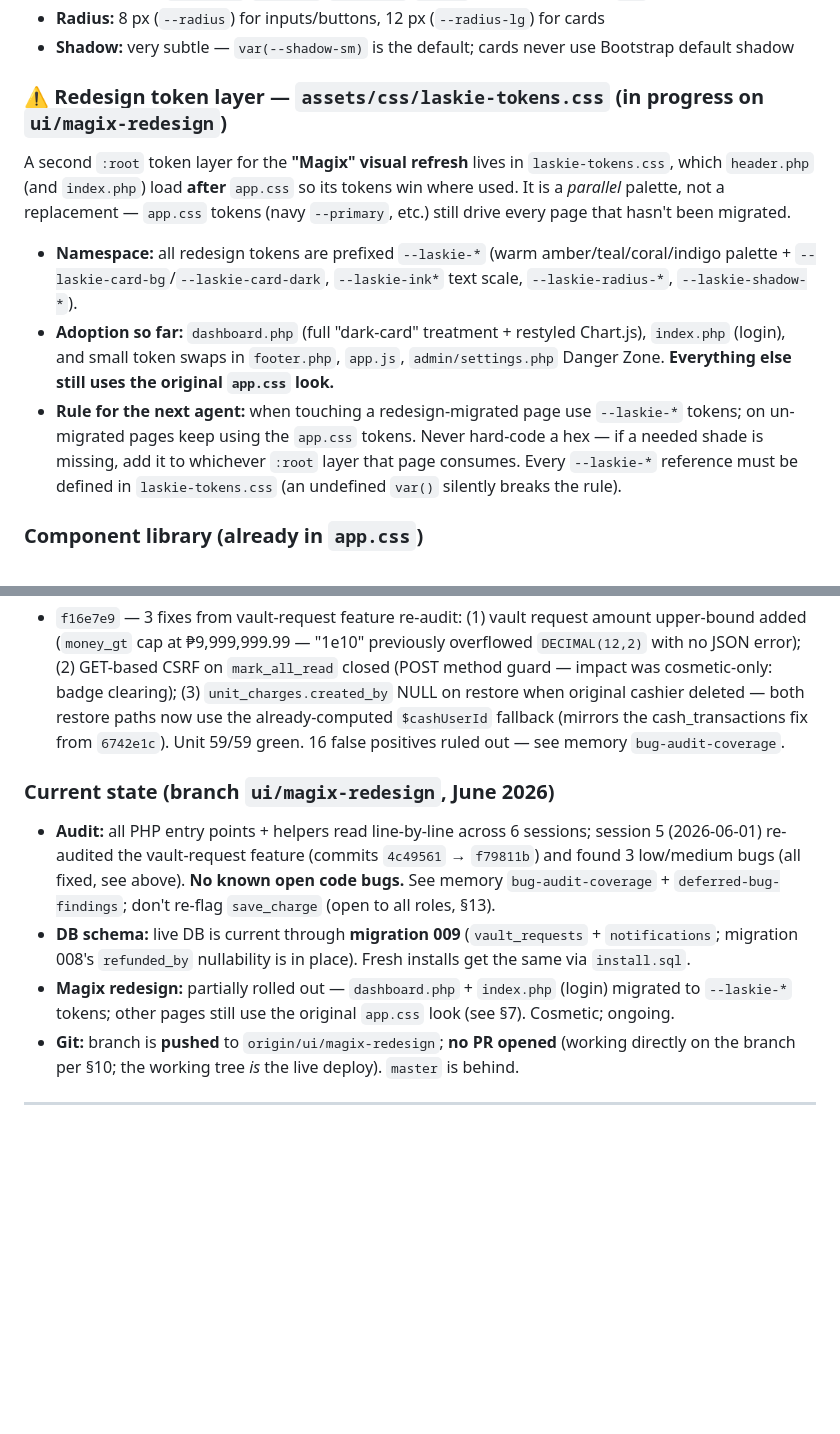
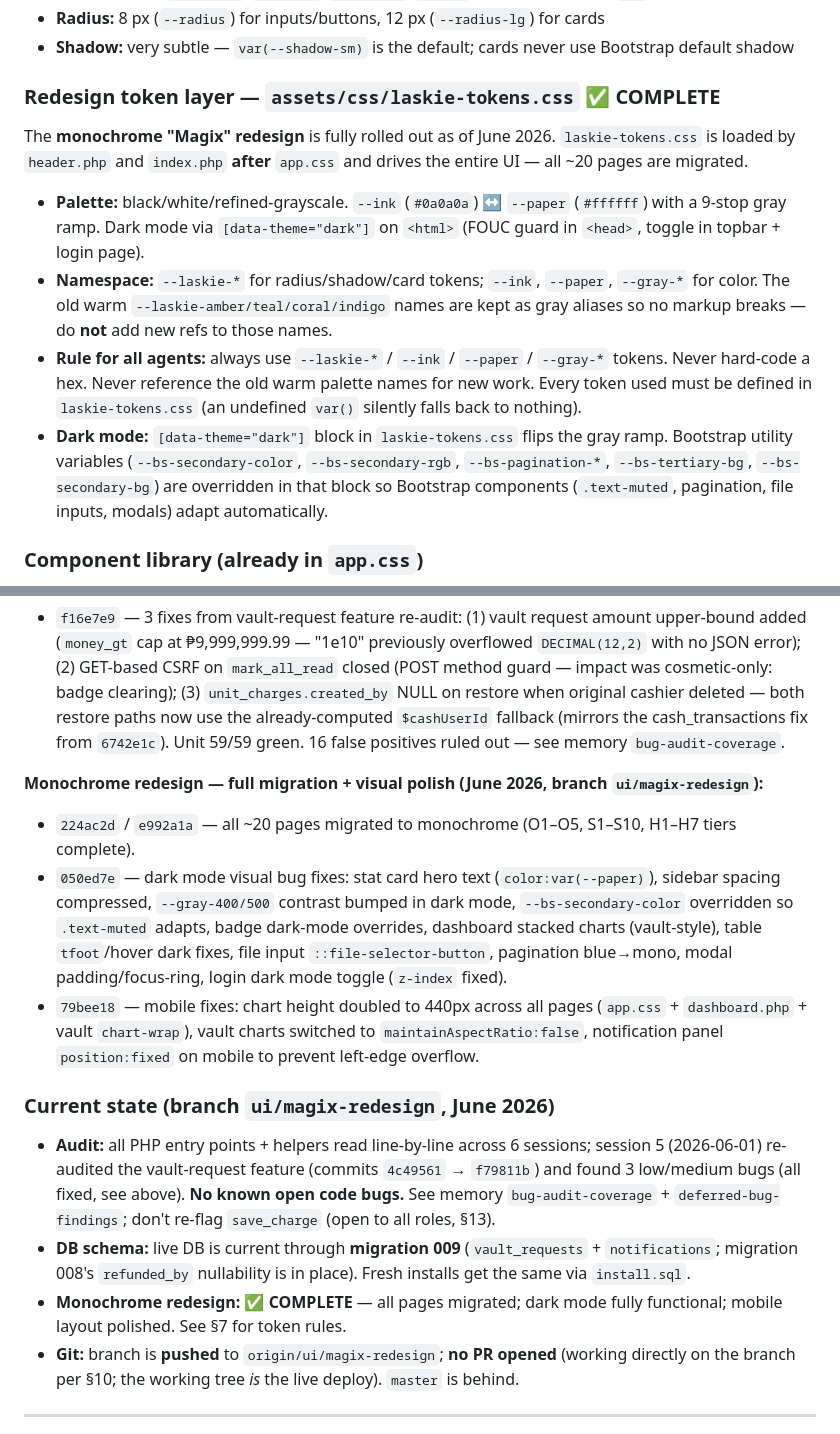
Before and after one commit to zyncks07/laskie, a Markdown page: CLAUDE.md, 2 parts joined by grey strips. Drawn GitHub-style; blank space fills up the shorter version.

Commit message:
docs(claude): mark monochrome redesign complete + update §7 + current state
- §7 redesign token layer: remove "in progress" warning, document the
  completed monochrome system — gray ramp, dark mode Bootstrap overrides,
  token rules for future agents (no warm palette names, no hard-coded hex)
- Recently fixed: add polish sprint commits 050ed7e + 79bee18 with full
  detail of every dark mode bug fixed and mobile improvements
- Current state: update redesign status from "partially rolled out" to
  "✅ COMPLETE — all pages migrated; dark mode fully functional"

Co-Authored-By: Claude Sonnet 4.6 <noreply@anthropic.com>

```diff
--- a/CLAUDE.md
+++ b/CLAUDE.md
@@ -203,12 +203,13 @@ Helpers Claude should reuse rather than re-implement:
 - **Radius:** 8 px (`--radius`) for inputs/buttons, 12 px (`--radius-lg`) for cards
 - **Shadow:** very subtle — `var(--shadow-sm)` is the default; cards never use Bootstrap default shadow
 
-### ⚠️ Redesign token layer — `assets/css/laskie-tokens.css` (in progress on `ui/magix-redesign`)
-A second `:root` token layer for the **"Magix" visual refresh** lives in `laskie-tokens.css`, which `header.php` (and `index.php`) load **after** `app.css` so its tokens win where used. It is a *parallel* palette, not a replacement — `app.css` tokens (navy `--primary`, etc.) still drive every page that hasn't been migrated.
+### Redesign token layer — `assets/css/laskie-tokens.css` ✅ COMPLETE
+The **monochrome "Magix" redesign** is fully rolled out as of June 2026. `laskie-tokens.css` is loaded by `header.php` and `index.php` **after** `app.css` and drives the entire UI — all ~20 pages are migrated.
 
-- **Namespace:** all redesign tokens are prefixed `--laskie-*` (warm amber/teal/coral/indigo palette + `--laskie-card-bg`/`--laskie-card-dark`, `--laskie-ink*` text scale, `--laskie-radius-*`, `--laskie-shadow-*`).
-- **Adoption so far:** `dashboard.php` (full "dark-card" treatment + restyled Chart.js), `index.php` (login), and small token swaps in `footer.php`, `app.js`, `admin/settings.php` Danger Zone. **Everything else still uses the original `app.css` look.**
-- **Rule for the next agent:** when touching a redesign-migrated page use `--laskie-*` tokens; on un-migrated pages keep using the `app.css` tokens. Never hard-code a hex — if a needed shade is missing, add it to whichever `:root` layer that page consumes. Every `--laskie-*` reference must be defined in `laskie-tokens.css` (an undefined `var()` silently breaks the rule).
+- **Palette:** black/white/refined-grayscale. `--ink` (`#0a0a0a`) ↔ `--paper` (`#ffffff`) with a 9-stop gray ramp. Dark mode via `[data-theme="dark"]` on `<html>` (FOUC guard in `<head>`, toggle in topbar + login page).
+- **Namespace:** `--laskie-*` for radius/shadow/card tokens; `--ink`, `--paper`, `--gray-*` for color. The old warm `--laskie-amber/teal/coral/indigo` names are kept as gray aliases so no markup breaks — do **not** add new refs to those names.
+- **Rule for all agents:** always use `--laskie-*` / `--ink` / `--paper` / `--gray-*` tokens. Never hard-code a hex. Never reference the old warm palette names for new work. Every token used must be defined in `laskie-tokens.css` (an undefined `var()` silently falls back to nothing).
+- **Dark mode:** `[data-theme="dark"]` block in `laskie-tokens.css` flips the gray ramp. Bootstrap utility variables (`--bs-secondary-color`, `--bs-secondary-rgb`, `--bs-pagination-*`, `--bs-tertiary-bg`, `--bs-secondary-bg`) are overridden in that block so Bootstrap components (`.text-muted`, pagination, file inputs, modals) adapt automatically.
 
 ### Component library (already in `app.css`)
 - `.card`, `.card-header`, `.card-body`, `.card-footer`
@@ -366,10 +367,15 @@ Most of the items above were addressed in dedicated bug-fix commits. If you're i
 **Bug-hunt session 5 (June 2026, branch `ui/magix-redesign`):**
 - `f16e7e9` — 3 fixes from vault-request feature re-audit: (1) vault request amount upper-bound added (`money_gt` cap at ₱9,999,999.99 — "1e10" previously overflowed `DECIMAL(12,2)` with no JSON error); (2) GET-based CSRF on `mark_all_read` closed (POST method guard — impact was cosmetic-only: badge clearing); (3) `unit_charges.created_by` NULL on restore when original cashier deleted — both restore paths now use the already-computed `$cashUserId` fallback (mirrors the cash_transactions fix from `6742e1c`). Unit 59/59 green. 16 false positives ruled out — see memory `bug-audit-coverage`.
 
+**Monochrome redesign — full migration + visual polish (June 2026, branch `ui/magix-redesign`):**
+- `224ac2d` / `e992a1a` — all ~20 pages migrated to monochrome (O1–O5, S1–S10, H1–H7 tiers complete).
+- `050ed7e` — dark mode visual bug fixes: stat card hero text (`color:var(--paper)`), sidebar spacing compressed, `--gray-400/500` contrast bumped in dark mode, `--bs-secondary-color` overridden so `.text-muted` adapts, badge dark-mode overrides, dashboard stacked charts (vault-style), table `tfoot`/hover dark fixes, file input `::file-selector-button`, pagination blue→mono, modal padding/focus-ring, login dark mode toggle (`z-index` fixed).
+- `79bee18` — mobile fixes: chart height doubled to 440px across all pages (`app.css` + `dashboard.php` + vault `chart-wrap`), vault charts switched to `maintainAspectRatio:false`, notification panel `position:fixed` on mobile to prevent left-edge overflow.
+
 ### Current state (branch `ui/magix-redesign`, June 2026)
 - **Audit:** all PHP entry points + helpers read line-by-line across 6 sessions; session 5 (2026-06-01) re-audited the vault-request feature (commits `4c49561` → `f79811b`) and found 3 low/medium bugs (all fixed, see above). **No known open code bugs.** See memory `bug-audit-coverage` + `deferred-bug-findings`; don't re-flag `save_charge` (open to all roles, §13).
 - **DB schema:** live DB is current through **migration 009** (`vault_requests` + `notifications`; migration 008's `refunded_by` nullability is in place). Fresh installs get the same via `install.sql`.
-- **Magix redesign:** partially rolled out — `dashboard.php` + `index.php` (login) migrated to `--laskie-*` tokens; other pages still use the original `app.css` look (see §7). Cosmetic; ongoing.
+- **Monochrome redesign: ✅ COMPLETE** — all pages migrated; dark mode fully functional; mobile layout polished. See §7 for token rules.
 - **Git:** branch is **pushed** to `origin/ui/magix-redesign`; **no PR opened** (working directly on the branch per §10; the working tree *is* the live deploy). `master` is behind.
 
 ---
```
